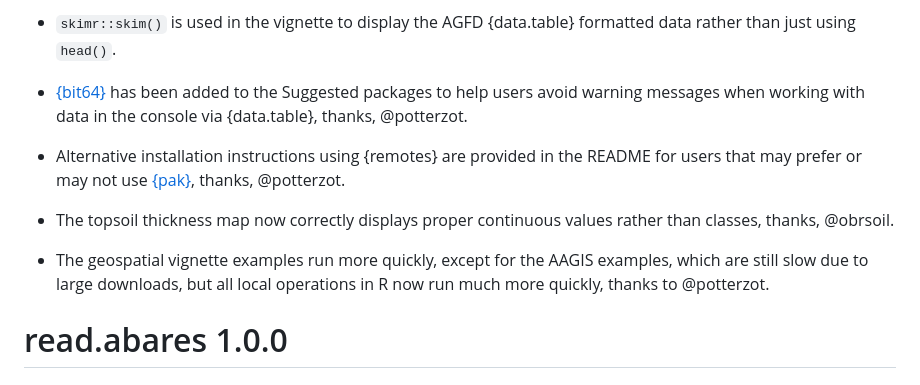
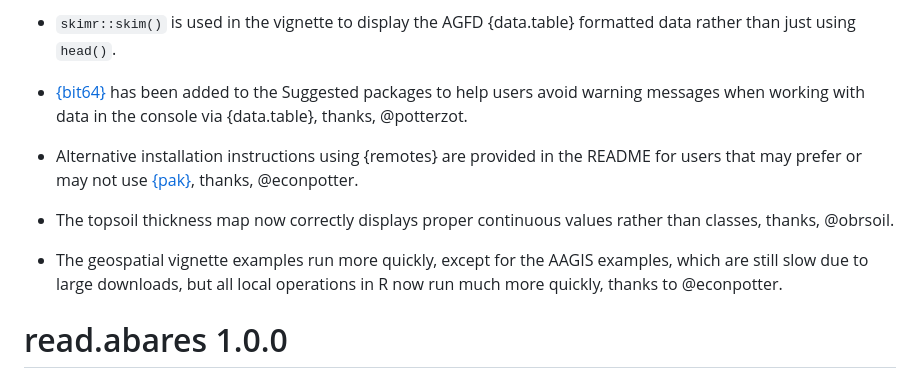
Before and after one commit to adamhsparks/read.abares, a Markdown page: NEWS.md, the part around the change. Rendered like a GitHub page.

Commit message:
Update contributors in NEWS.md for installation instructions

```diff
--- a/NEWS.md
+++ b/NEWS.md
@@ -51,11 +51,11 @@
 
 - [{bit64}](https://cran.r-project.org/package=bit64) has been added to the Suggested packages to help users avoid warning messages when working with data in the console via {data.table}, thanks, @potterzot.
 
-- Alternative installation instructions using {remotes} are provided in the README for users that may prefer or may not use [{pak}](https://cran.r-project.org/package=pak), thanks, @potterzot.
+- Alternative installation instructions using {remotes} are provided in the README for users that may prefer or may not use [{pak}](https://cran.r-project.org/package=pak), thanks, @econpotter.
 
 - The topsoil thickness map now correctly displays proper continuous values rather than classes, thanks, @obrsoil.
 
-- The geospatial vignette examples run more quickly, except for the AAGIS examples, which are still slow due to large downloads, but all local operations in R now run much more quickly, thanks to @potterzot.
+- The geospatial vignette examples run more quickly, except for the AAGIS examples, which are still slow due to large downloads, but all local operations in R now run much more quickly, thanks to @econpotter.
 
 # read.abares 1.0.0
 
```
